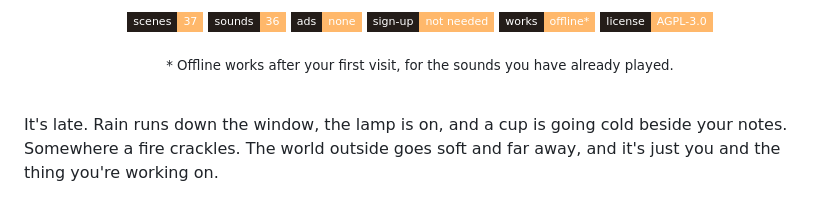
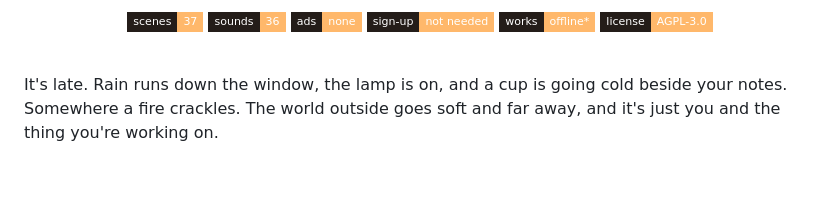
Before and after one commit to BlommeJan/earmuff, a Markdown page: README.md, the part around the change. GitHub-like rendering; badges without logos; blank space fills up the shorter version.

Commit message:
Keep the offline footnote only at the bottom of the README.
Co-Authored-By: Claude Opus 5.5 <noreply@anthropic.com>

```diff
--- a/README.md
+++ b/README.md
@@ -16,8 +16,6 @@
   <img src="https://img.shields.io/badge/works-offline%2A-ffb86b?style=flat-square&labelColor=241d19" alt="Works offline*">
   <a href="LICENSE"><img src="https://img.shields.io/badge/license-AGPL--3.0-ffb86b?style=flat-square&labelColor=241d19" alt="License: AGPL-3.0"></a>
 </p>
-
-<sub>* Offline works after your first visit, for the sounds you have already played.</sub>
 
 </div>
 
```
